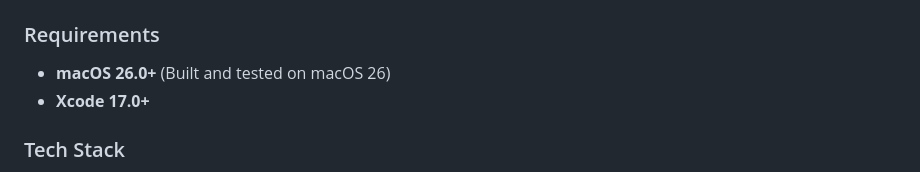
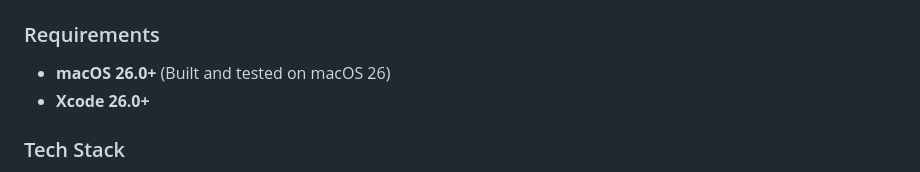
Before and after one commit to ShawnRn/LiquidConvert, a Markdown page: README.md, the part around the change. Drawn GitHub-style.

```diff
--- a/README.md
+++ b/README.md
@@ -75,7 +75,7 @@ Powerful compression engine built on `ImageIO`.
 
 ### Requirements
 - **macOS 26.0+** (Built and tested on macOS 26)
-- **Xcode 17.0+**
+- **Xcode 26.0+**
 
 ### Tech Stack
 - **SwiftUI**: 100% Declarative UI.
```
Also changed, not shown: README-CN.md (+1 -1 lines).
